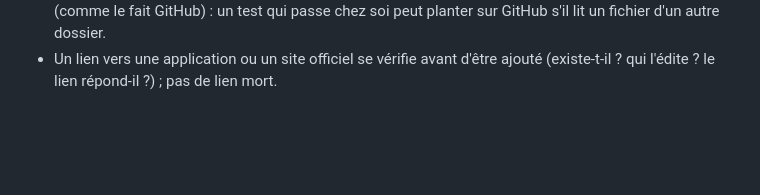
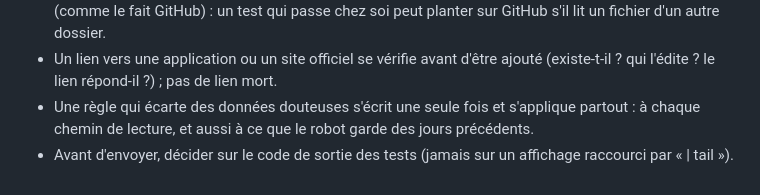
Before and after one commit to Ah6259/prix-eaux-tunisie, a Markdown page: les etapes de creation de ce site eaux tunisie.md, the part around the change. GitHub-like rendering; blank space fills up the shorter version.

```diff
--- a/les etapes de creation de ce site eaux tunisie.md
+++ b/les etapes de creation de ce site eaux tunisie.md
@@ -423,3 +423,6 @@ ouveau site - procedure.md` (toutes les leçons du site de l'eau y sont).
 - Avant d'envoyer, rejouer les tests dans une copie neuve du dernier commit, sans les dossiers voisins (comme le fait GitHub) :
   un test qui passe chez soi peut planter sur GitHub s'il lit un fichier d'un autre dossier.
 - Un lien vers une application ou un site officiel se vérifie avant d'être ajouté (existe-t-il ? qui l'édite ? le lien répond-il ?) ; pas de lien mort.
+- Une règle qui écarte des données douteuses s'écrit une seule fois et s'applique partout : à chaque chemin de lecture, et aussi à ce
+  que le robot garde des jours précédents.
+- Avant d'envoyer, décider sur le code de sortie des tests (jamais sur un affichage raccourci par « | tail »).
```
Also changed, not shown: CLAUDE.md (+4 -0 lines).
